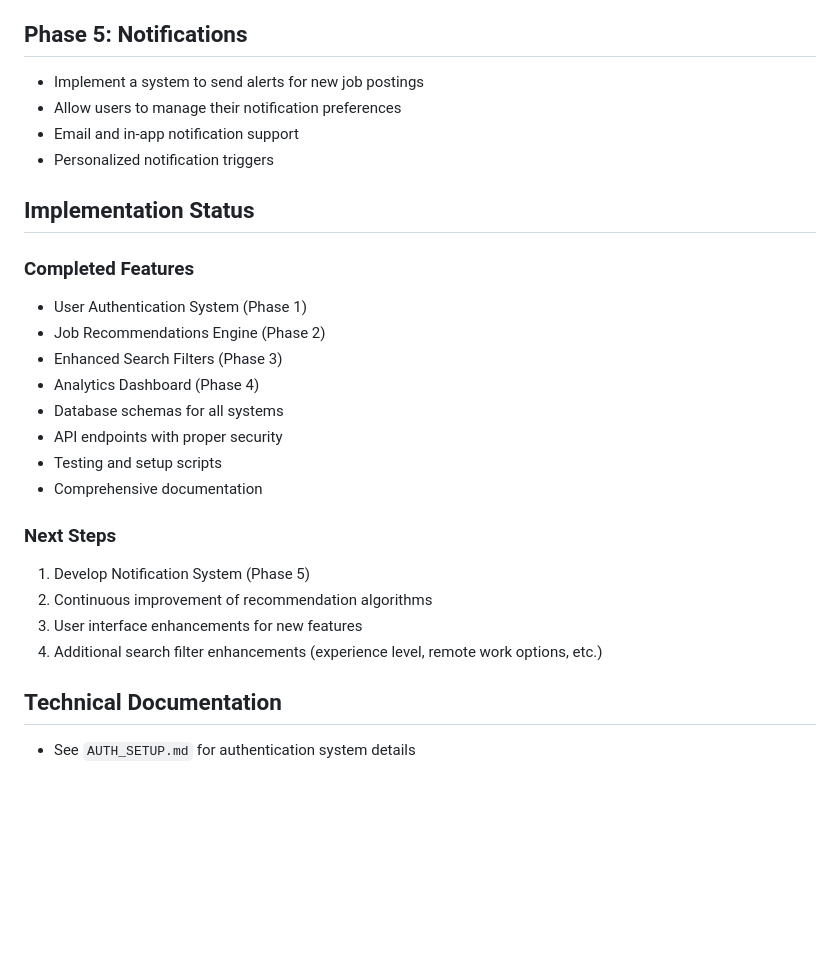
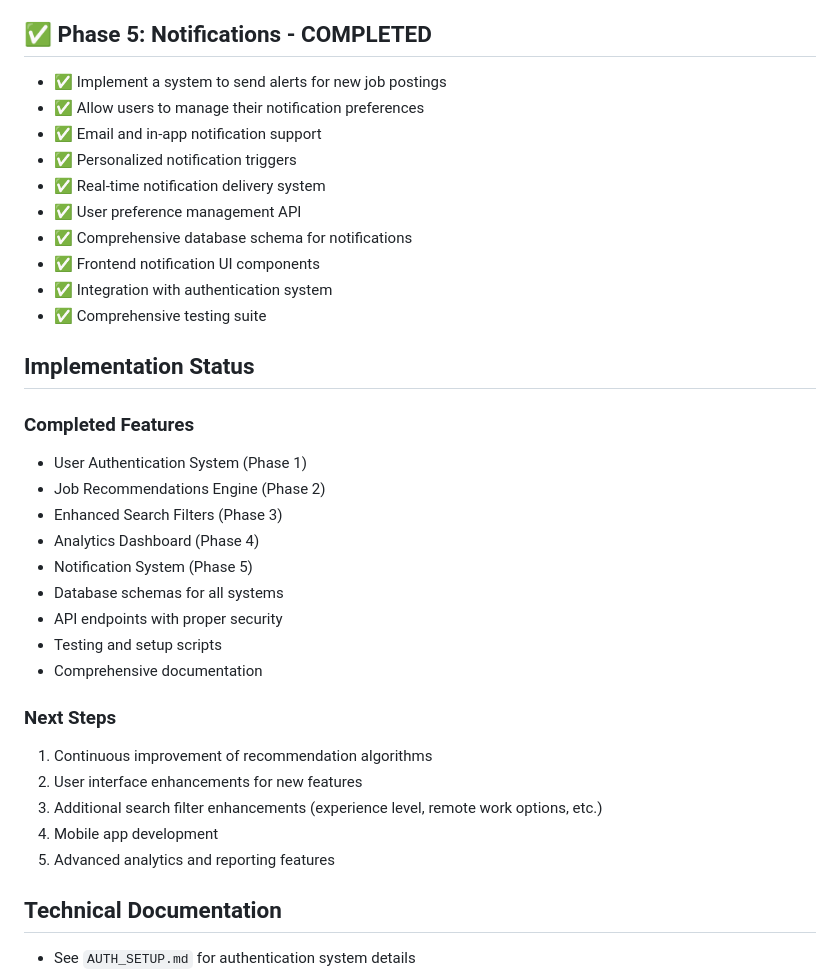
Before and after one commit to joey-the-33rd/StackScout, a Markdown page: TODO.md, the part around the change. Rendered like a GitHub page; blank space fills up the shorter version.

Commit message:
docs: Update TODO.md to mark Phase 5 (Notifications) as completed

```diff
--- a/TODO.md
+++ b/TODO.md
@@ -38,12 +38,18 @@
 - Add more detailed visualizations for job search trends
 - Implement export functionality for analytics data
 
-## Phase 5: Notifications
+## ✅ Phase 5: Notifications - COMPLETED
 
-- Implement a system to send alerts for new job postings
-- Allow users to manage their notification preferences
-- Email and in-app notification support
-- Personalized notification triggers
+- ✅ Implement a system to send alerts for new job postings
+- ✅ Allow users to manage their notification preferences
+- ✅ Email and in-app notification support
+- ✅ Personalized notification triggers
+- ✅ Real-time notification delivery system
+- ✅ User preference management API
+- ✅ Comprehensive database schema for notifications
+- ✅ Frontend notification UI components
+- ✅ Integration with authentication system
+- ✅ Comprehensive testing suite
 
 ## Implementation Status
 
@@ -53,6 +59,7 @@
 - Job Recommendations Engine (Phase 2)
 - Enhanced Search Filters (Phase 3)
 - Analytics Dashboard (Phase 4)
+- Notification System (Phase 5)
 - Database schemas for all systems
 - API endpoints with proper security
 - Testing and setup scripts
@@ -60,10 +67,11 @@
 
 ### Next Steps
 
-1. Develop Notification System (Phase 5)
-2. Continuous improvement of recommendation algorithms
-3. User interface enhancements for new features
-4. Additional search filter enhancements (experience level, remote work options, etc.)
+1. Continuous improvement of recommendation algorithms
+2. User interface enhancements for new features
+3. Additional search filter enhancements (experience level, remote work options, etc.)
+4. Mobile app development
+5. Advanced analytics and reporting features
 
 ## Technical Documentation
 
```
